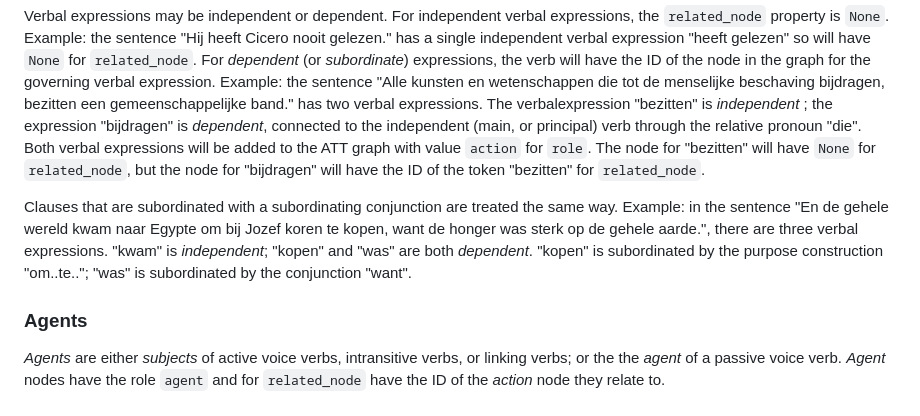
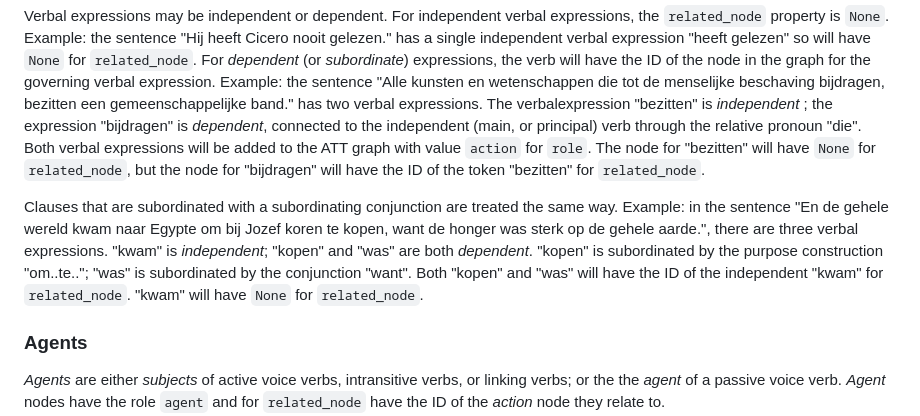
Before and after one commit to neelsmith/aat, a Markdown page: notes/dutch.md, the part around the change. GitHub-like rendering.

Commit message:
Expand discussion of dependency

```diff
--- a/notes/dutch.md
+++ b/notes/dutch.md
@@ -23,7 +23,7 @@ If the verbal expression is a compound form, it uses the ID of the *principal ve
 
 Verbal expressions may be independent or dependent. For independent verbal expressions, the `related_node` property is `None`. Example: the sentence "Hij heeft Cicero nooit gelezen." has a single independent verbal expression "heeft gelezen" so will have  `None` for `related_node`. For *dependent* (or *subordinate*) expressions, the verb will have the ID of the node  in the graph for the governing verbal expression. Example: the sentence "Alle kunsten en wetenschappen die tot de menselijke beschaving bijdragen, bezitten een gemeenschappelijke band." has two verbal expressions. The verbalexpression "bezitten" is  *independent* ; the expression "bijdragen" is *dependent*, connected to the independent (main, or principal) verb through the relative pronoun "die".  Both verbal expressions will be added to the ATT graph with value `action` for `role`. The node for "bezitten" will have `None` for `related_node`, but the node for "bijdragen" will have the ID of the token "bezitten" for `related_node`.
 
-Clauses that are subordinated with a subordinating conjunction are treated the same way. Example: in the sentence "En de gehele wereld kwam naar Egypte om bij Jozef koren te kopen, want de honger was sterk op de gehele aarde.", there are three verbal expressions. "kwam" is *independent*; "kopen" and "was" are both *dependent*. "kopen" is subordinated by the purpose construction "om..te.."; "was" is subordinated by the conjunction "want".
+Clauses that are subordinated with a subordinating conjunction are treated the same way. Example: in the sentence "En de gehele wereld kwam naar Egypte om bij Jozef koren te kopen, want de honger was sterk op de gehele aarde.", there are three verbal expressions. "kwam" is *independent*; "kopen" and "was" are both *dependent*. "kopen" is subordinated by the purpose construction "om..te.."; "was" is subordinated by the conjunction "want". Both "kopen" and "was" will have the ID of the independent "kwam" for `related_node`. "kwam" will have `None` for `related_node`.
 
 ### Agents
 
```
